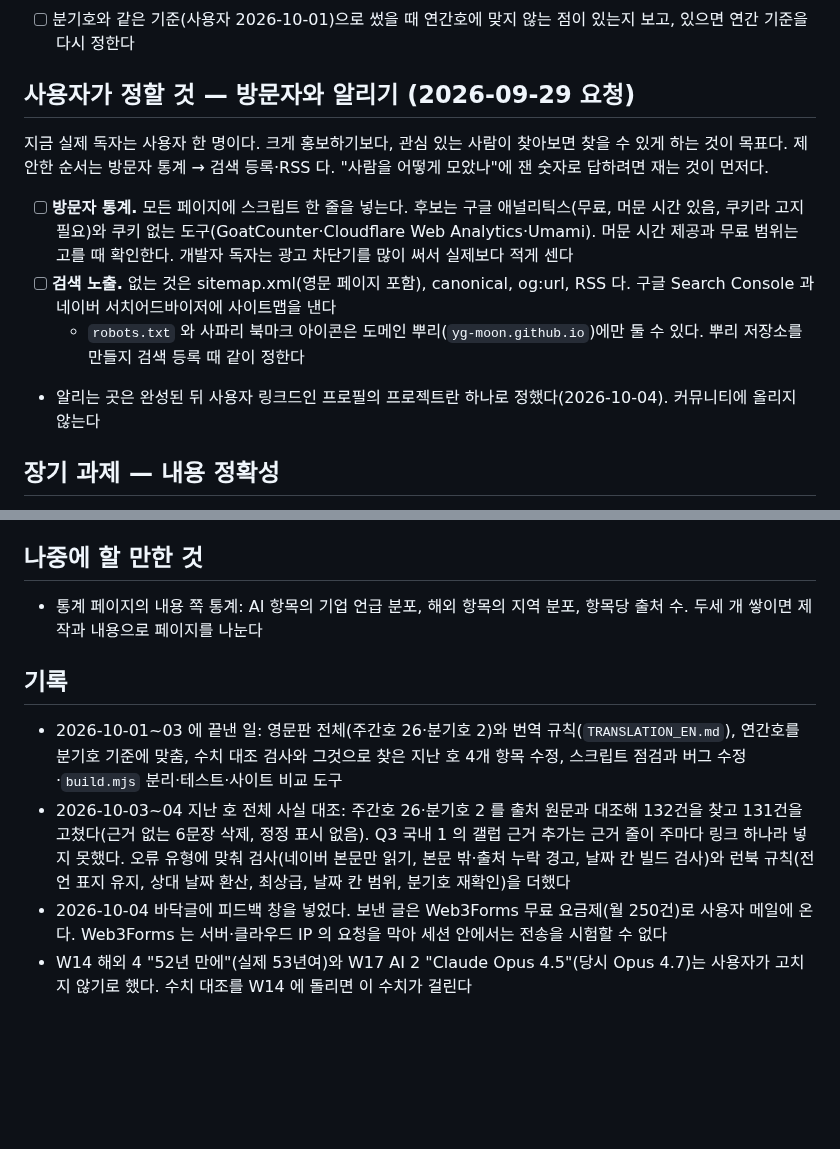
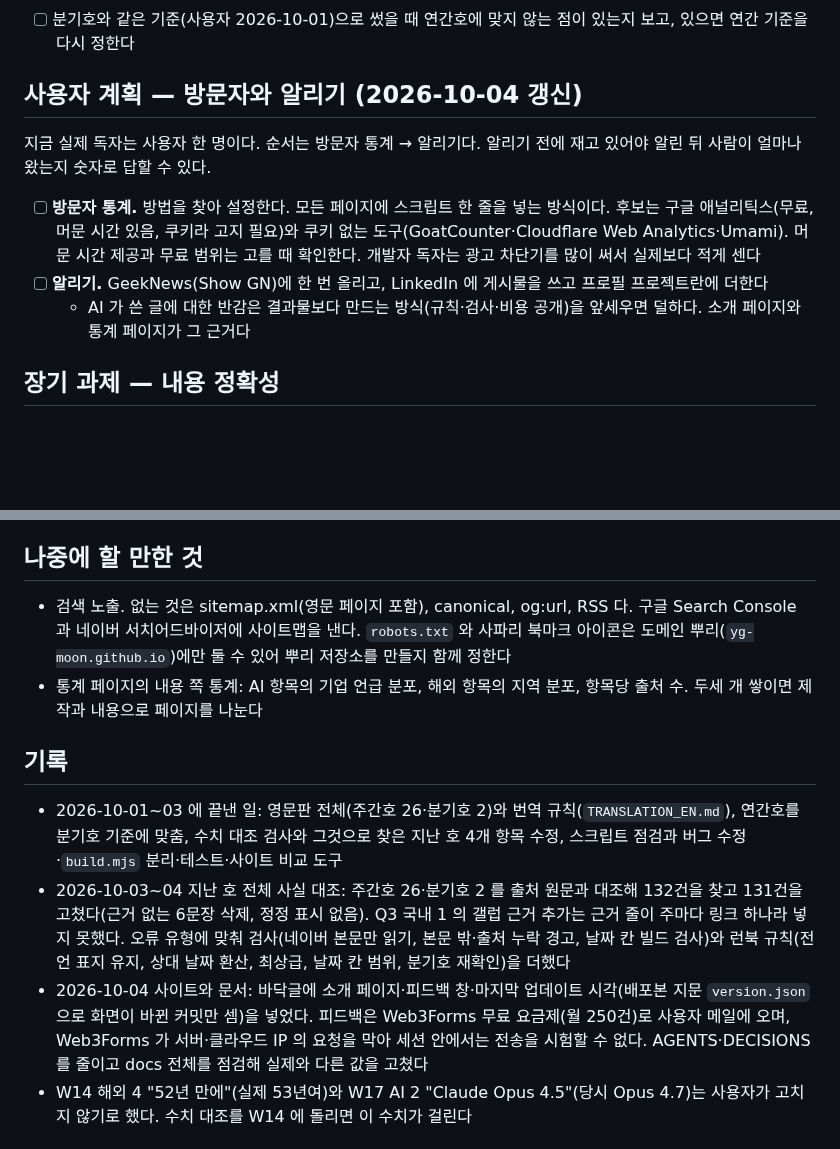
Before and after one commit to yg-moon/ai-weekly-news, a Markdown page: docs/PLAN.md, 2 parts joined by grey strips. Drawn GitHub-style; blank space fills up the shorter version.

Commit message:
PLAN: 방문자 통계와 알리기 계획, 10-04 기록
Co-Authored-By: Claude Opus 5.5 <noreply@anthropic.com>
Claude-Session: https://claude.ai/code/session_01142VrHFHpG6pNFBJSUE5VC

```diff
--- a/docs/PLAN.md
+++ b/docs/PLAN.md
@@ -26,14 +26,13 @@
 
 - [ ] 분기호와 같은 기준(사용자 2026-10-01)으로 썼을 때 연간호에 맞지 않는 점이 있는지 보고, 있으면 연간 기준을 다시 정한다
 
-## 사용자가 정할 것 — 방문자와 알리기 (2026-09-29 요청)
+## 사용자 계획 — 방문자와 알리기 (2026-10-04 갱신)
 
-지금 실제 독자는 사용자 한 명이다. 크게 홍보하기보다, 관심 있는 사람이 찾아보면 찾을 수 있게 하는 것이 목표다. 제안한 순서는 방문자 통계 → 검색 등록·RSS 다. "사람을 어떻게 모았나"에 잰 숫자로 답하려면 재는 것이 먼저다.
+지금 실제 독자는 사용자 한 명이다. 순서는 방문자 통계 → 알리기다. 알리기 전에 재고 있어야 알린 뒤 사람이 얼마나 왔는지 숫자로 답할 수 있다.
 
-- [ ] **방문자 통계.** 모든 페이지에 스크립트 한 줄을 넣는다. 후보는 구글 애널리틱스(무료, 머문 시간 있음, 쿠키라 고지 필요)와 쿠키 없는 도구(GoatCounter·Cloudflare Web Analytics·Umami). 머문 시간 제공과 무료 범위는 고를 때 확인한다. 개발자 독자는 광고 차단기를 많이 써서 실제보다 적게 센다
-- [ ] **검색 노출.** 없는 것은 sitemap.xml(영문 페이지 포함), canonical, og:url, RSS 다. 구글 Search Console 과 네이버 서치어드바이저에 사이트맵을 낸다
-  - `robots.txt` 와 사파리 북마크 아이콘은 도메인 뿌리(`yg-moon.github.io`)에만 둘 수 있다. 뿌리 저장소를 만들지 검색 등록 때 같이 정한다
-- 알리는 곳은 완성된 뒤 사용자 링크드인 프로필의 프로젝트란 하나로 정했다(2026-10-04). 커뮤니티에 올리지 않는다
+- [ ] **방문자 통계.** 방법을 찾아 설정한다. 모든 페이지에 스크립트 한 줄을 넣는 방식이다. 후보는 구글 애널리틱스(무료, 머문 시간 있음, 쿠키라 고지 필요)와 쿠키 없는 도구(GoatCounter·Cloudflare Web Analytics·Umami). 머문 시간 제공과 무료 범위는 고를 때 확인한다. 개발자 독자는 광고 차단기를 많이 써서 실제보다 적게 센다
+- [ ] **알리기.** GeekNews(Show GN)에 한 번 올리고, LinkedIn 에 게시물을 쓰고 프로필 프로젝트란에 더한다
+  - AI 가 쓴 글에 대한 반감은 결과물보다 만드는 방식(규칙·검사·비용 공개)을 앞세우면 덜하다. 소개 페이지와 통계 페이지가 그 근거다
 
 ## 장기 과제 — 내용 정확성
 
@@ -46,13 +45,14 @@
 
 ## 나중에 할 만한 것
 
+- 검색 노출. 없는 것은 sitemap.xml(영문 페이지 포함), canonical, og:url, RSS 다. 구글 Search Console 과 네이버 서치어드바이저에 사이트맵을 낸다. `robots.txt` 와 사파리 북마크 아이콘은 도메인 뿌리(`yg-moon.github.io`)에만 둘 수 있어 뿌리 저장소를 만들지 함께 정한다
 - 통계 페이지의 내용 쪽 통계: AI 항목의 기업 언급 분포, 해외 항목의 지역 분포, 항목당 출처 수. 두세 개 쌓이면 제작과 내용으로 페이지를 나눈다
 
 ## 기록
 
 - 2026-10-01~03 에 끝낸 일: 영문판 전체(주간호 26·분기호 2)와 번역 규칙(`TRANSLATION_EN.md`), 연간호를 분기호 기준에 맞춤, 수치 대조 검사와 그것으로 찾은 지난 호 4개 항목 수정, 스크립트 점검과 버그 수정·`build.mjs` 분리·테스트·사이트 비교 도구
 - 2026-10-03~04 지난 호 전체 사실 대조: 주간호 26·분기호 2 를 출처 원문과 대조해 132건을 찾고 131건을 고쳤다(근거 없는 6문장 삭제, 정정 표시 없음). Q3 국내 1 의 갤럽 근거 추가는 근거 줄이 주마다 링크 하나라 넣지 못했다. 오류 유형에 맞춰 검사(네이버 본문만 읽기, 본문 밖·출처 누락 경고, 날짜 칸 빌드 검사)와 런북 규칙(전언 표지 유지, 상대 날짜 환산, 최상급, 날짜 칸 범위, 분기호 재확인)을 더했다
-- 2026-10-04 바닥글에 피드백 창을 넣었다. 보낸 글은 Web3Forms 무료 요금제(월 250건)로 사용자 메일에 온다. Web3Forms 는 서버·클라우드 IP 의 요청을 막아 세션 안에서는 전송을 시험할 수 없다
+- 2026-10-04 사이트와 문서: 바닥글에 소개 페이지·피드백 창·마지막 업데이트 시각(배포본 지문 `version.json` 으로 화면이 바뀐 커밋만 셈)을 넣었다. 피드백은 Web3Forms 무료 요금제(월 250건)로 사용자 메일에 오며, Web3Forms 가 서버·클라우드 IP 의 요청을 막아 세션 안에서는 전송을 시험할 수 없다. AGENTS·DECISIONS 를 줄이고 docs 전체를 점검해 실제와 다른 값을 고쳤다
 - W14 해외 4 "52년 만에"(실제 53년여)와 W17 AI 2 "Claude Opus 4.5"(당시 Opus 4.7)는 사용자가 고치지 않기로 했다. 수치 대조를 W14 에 돌리면 이 수치가 걸린다
 
 ## 해보고 알게 된 것
```
